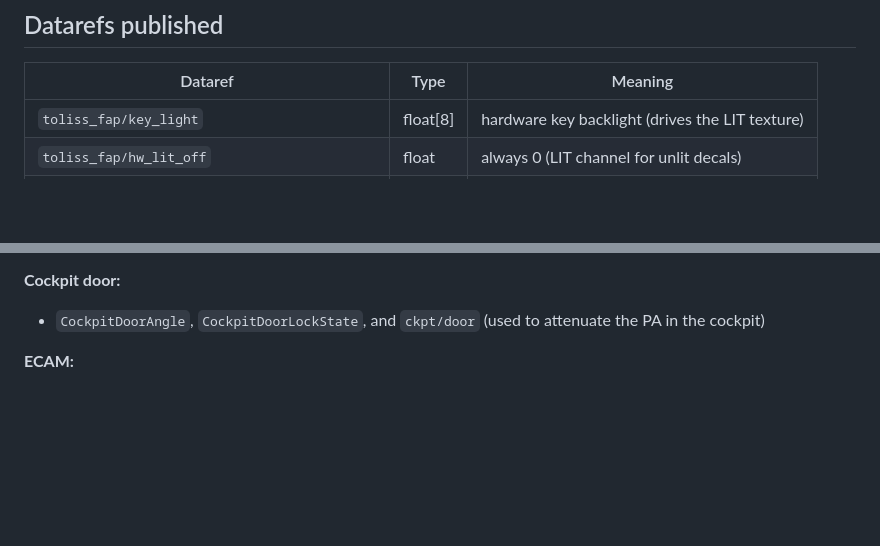
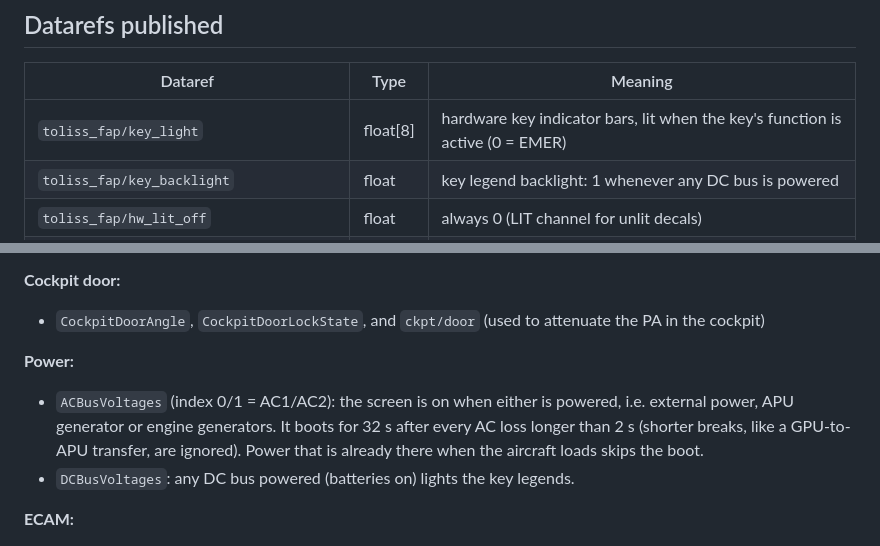
Before and after one commit to pierr3/toliss-fap, a Markdown page: docs/DEVELOPMENT.md, 2 parts joined by grey strips. Drawn GitHub-style; blank space fills up the shorter version.

```diff
--- a/docs/DEVELOPMENT.md
+++ b/docs/DEVELOPMENT.md
@@ -70,7 +70,8 @@ The plugin pushes 3D-cockpit touches into the page with `XPLMAvionicsInjectScrip
 
 | Dataref | Type | Meaning |
 |---|---|---|
-| `toliss_fap/key_light` | float[8] | hardware key backlight (drives the LIT texture) |
+| `toliss_fap/key_light` | float[8] | hardware key indicator bars, lit when the key's function is active (0 = EMER) |
+| `toliss_fap/key_backlight` | float | key legend backlight: 1 whenever any DC bus is powered |
 | `toliss_fap/hw_lit_off` | float | always 0 (LIT channel for unlit decals) |
 | `toliss_fap/water_pct`, `toliss_fap/waste_pct` | float | simulated tank levels |
 | `toliss_fap/cabin_ready` | int | cabin ready sent |
@@ -98,6 +99,10 @@ All names below are `AirbusFBW/...` unless noted.
 
 **Cockpit door:**
 - `CockpitDoorAngle`, `CockpitDoorLockState`, and `ckpt/door` (used to attenuate the PA in the cockpit)
+
+**Power:**
+- `ACBusVoltages` (index 0/1 = AC1/AC2): the screen is on when either is powered, i.e. external power, APU generator or engine generators. It boots for 32 s after every AC loss longer than 2 s (shorter breaks, like a GPU-to-APU transfer, are ignored). Power that is already there when the aircraft loads skips the boot.
+- `DCBusVoltages`: any DC bus powered (batteries on) lights the key legends.
 
 **ECAM:**
 - `ECAMFlightPhase`
```
Also changed, not shown: README.md (+2 -1 lines), docs/USER_GUIDE.md (+4 -2 lines), obj/fap_hw.png, obj/fap_hw_LIT.png, 5 other files.
